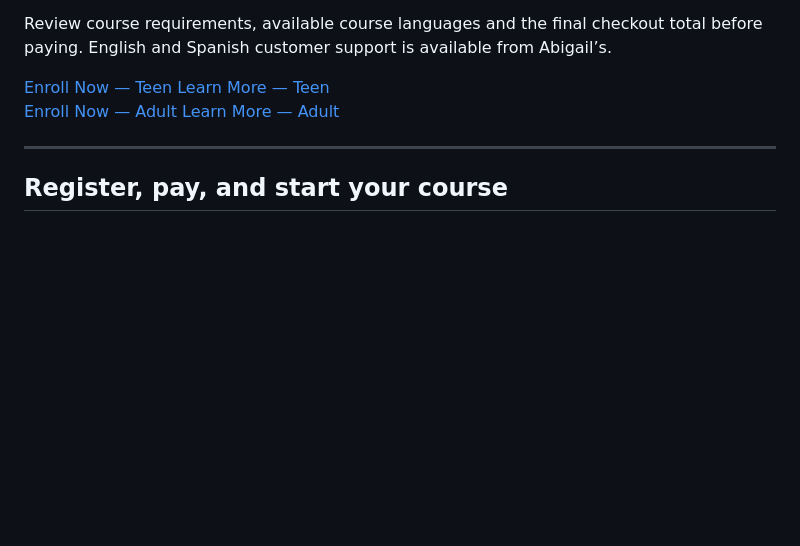
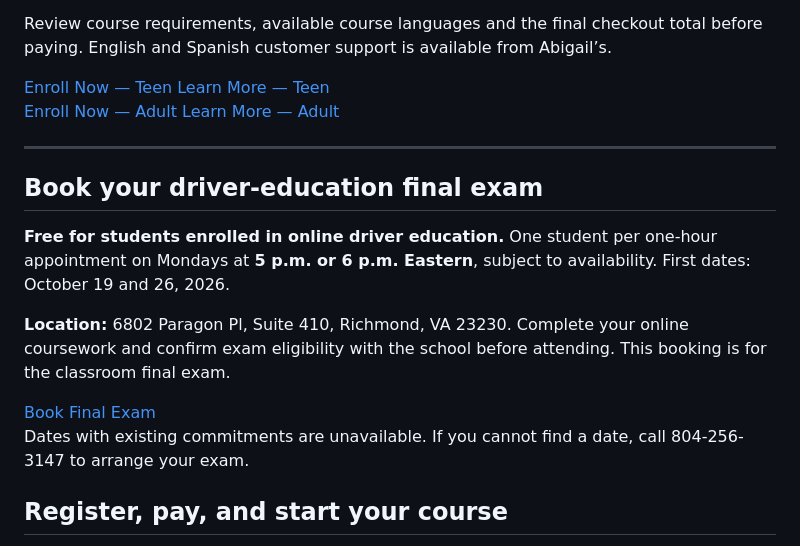
Before and after one commit to abigail-ds/abigail-ds, a Markdown page: content/online-training/2020-04-02-online-training.md, the part around the change. Drawn GitHub-style; blank space fills up the shorter version.

Commit message:
Add free driver education final exam booking

```diff
--- a/content/online-training/2020-04-02-online-training.md
+++ b/content/online-training/2020-04-02-online-training.md
@@ -84,6 +84,17 @@ Review course requirements, available course languages and the final checkout to
 <div class="course-actions"><a class="course-enroll-button" href="https://online.abigailsdrivingschool.com/enroll/va-drivers-ed?audience=adult">Enroll Now — Adult</a> <a class="course-learn-button" href="https://online.abigailsdrivingschool.com/courses/adult-driver-education">Learn More — Adult</a></div>
 
 ---
+
+## Book your driver-education final exam
+
+**Free for students enrolled in online driver education.** One student per one-hour appointment on Mondays at **5 p.m. or 6 p.m. Eastern**, subject to availability. First dates: October 19 and 26, 2026.
+
+**Location:** 6802 Paragon Pl, Suite 410, Richmond, VA 23230. Complete your online coursework and confirm exam eligibility with the school before attending. This booking is for the classroom final exam.
+
+<div class="course-actions"><a class="course-enroll-button" href="https://abigailsdrivingschoolonline.setmore.com/classes/65726c45-afb4-445e-94c1-1074d5015af0">Book Final Exam</a></div>
+
+Dates with existing commitments are unavailable. If you cannot find a date, call 804-256-3147 to arrange your exam.
+
 ## Register, pay, and start your course
 
 1. Select your course below to open its registration page.
```
Also changed, not shown: content/entrenamiento-en-linea/2020-04-02-entrenamiento-en-linea.md (+11 -0 lines).
